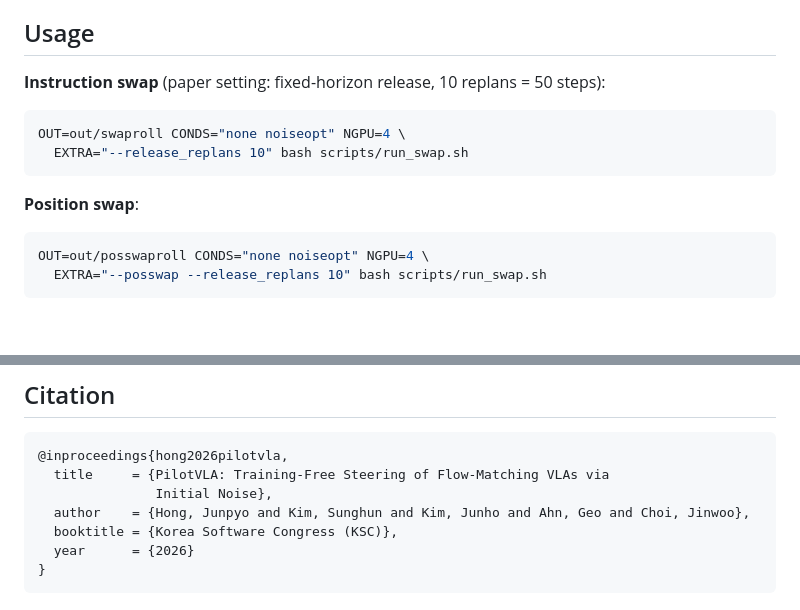
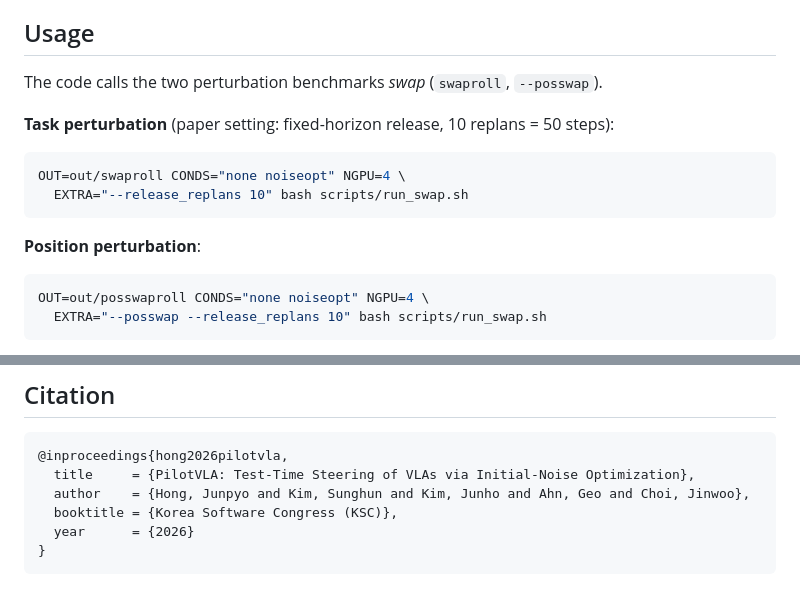
Before and after one commit to intpboy/PilotVLA, a Markdown page: README.md, 2 parts joined by grey strips. GitHub-like rendering; blank space fills up the shorter version.

````diff
--- a/README.md
+++ b/README.md
@@ -78,14 +84,16 @@ HuggingFace Hub on first use. Rendering uses MuJoCo EGL (headless).
 
 ## Usage
 
-**Instruction swap** (paper setting: fixed-horizon release, 10 replans = 50 steps):
+The code calls the two perturbation benchmarks *swap* (`swaproll`, `--posswap`).
+
+**Task perturbation** (paper setting: fixed-horizon release, 10 replans = 50 steps):
 
 ```bash
 OUT=out/swaproll CONDS="none noiseopt" NGPU=4 \
   EXTRA="--release_replans 10" bash scripts/run_swap.sh
 ```
 
-**Position swap**:
+**Position perturbation**:
 
 ```bash
 OUT=out/posswaproll CONDS="none noiseopt" NGPU=4 \
@@ -124,8 +132,7 @@ goal-perturbation robustness ablation.
 
 ```bibtex
 @inproceedings{hong2026pilotvla,
-  title     = {PilotVLA: Training-Free Steering of Flow-Matching VLAs via
-               Initial Noise},
+  title     = {PilotVLA: Test-Time Steering of VLAs via Initial-Noise Optimization},
   author    = {Hong, Junpyo and Kim, Sunghun and Kim, Junho and Ahn, Geo and Choi, Jinwoo},
   booktitle = {Korea Software Congress (KSC)},
   year      = {2026}
````
Also changed, not shown: other parts of README.md (+34 -28 lines), assets/method.png, assets/teaser.png, 1 other file.
